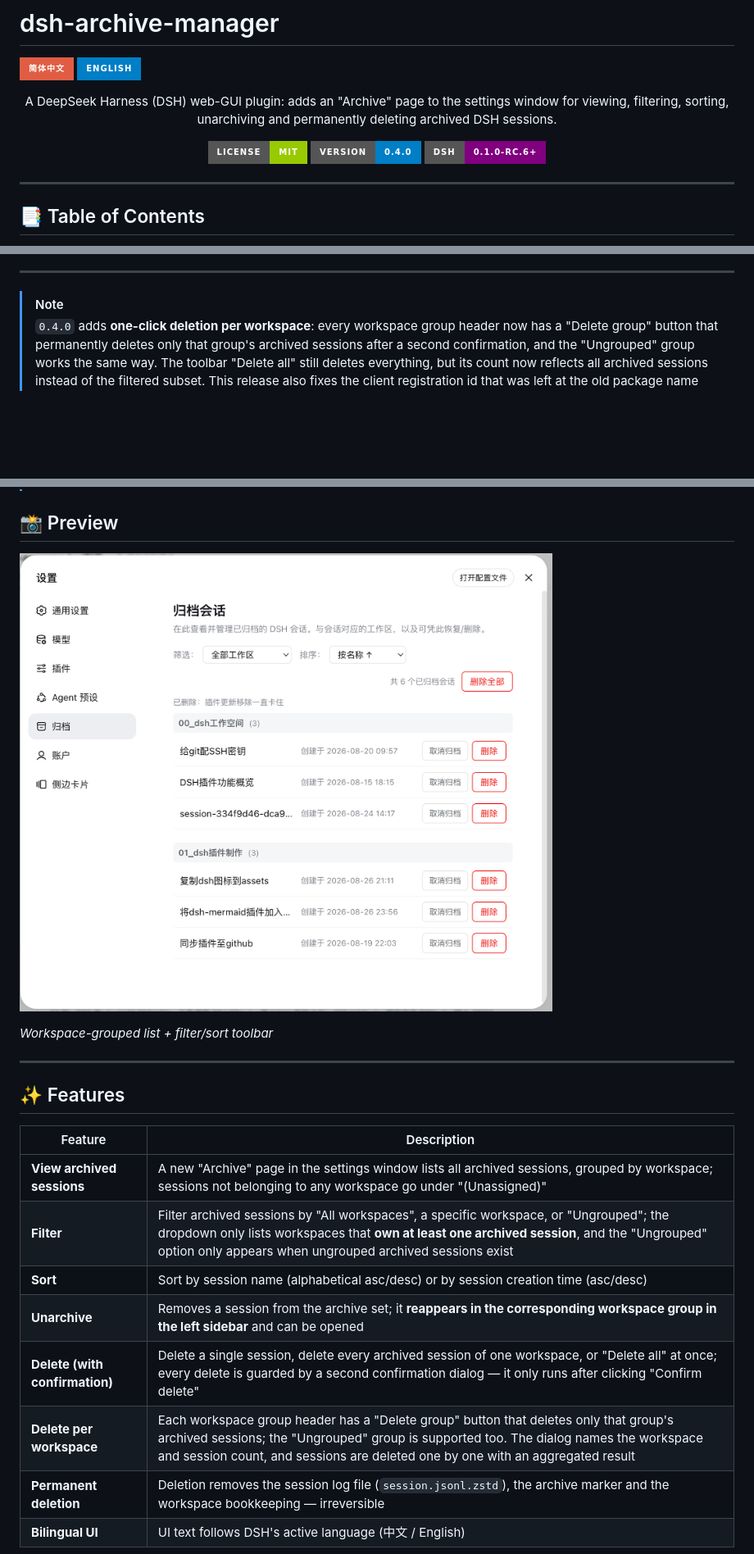
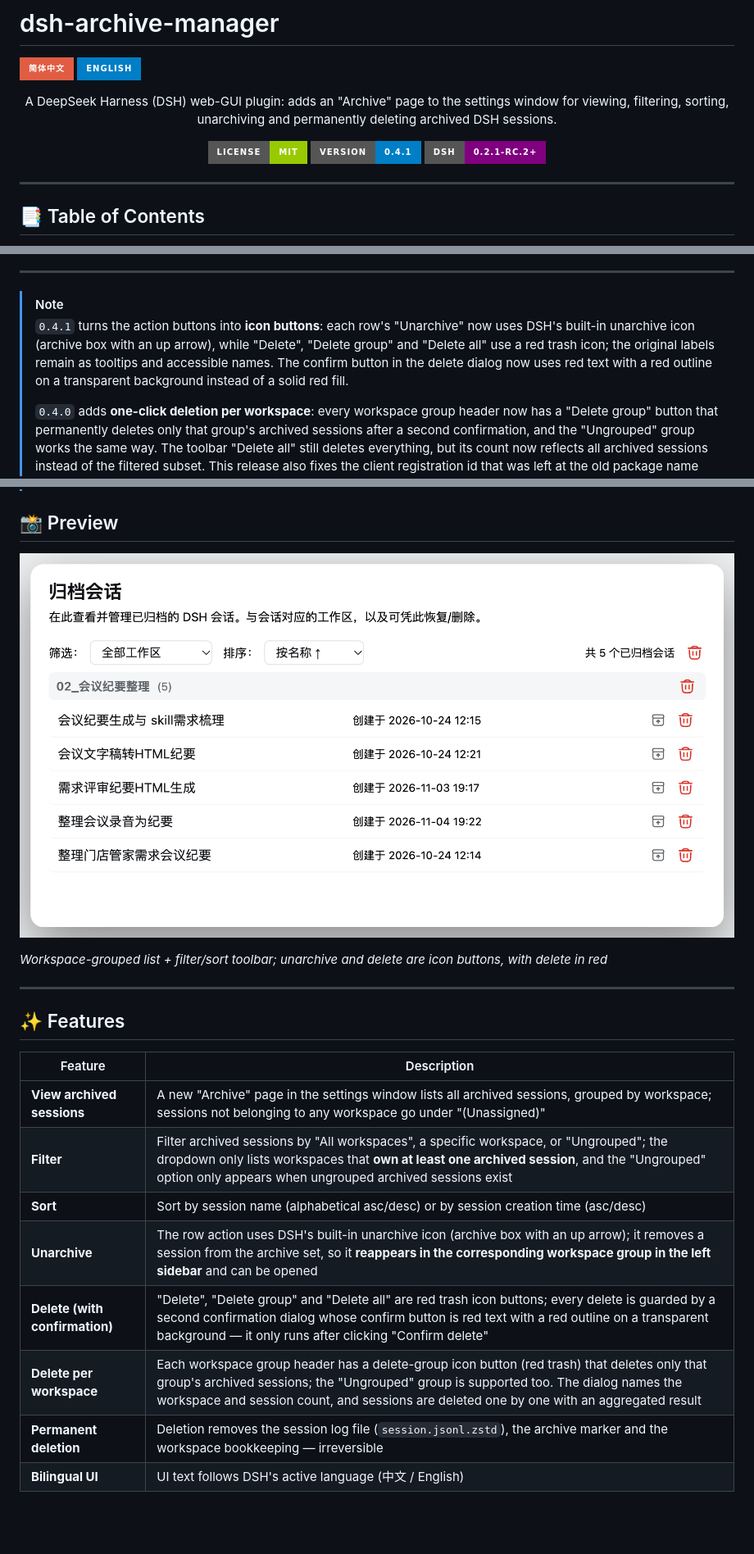
Before and after one commit to Ycet/dsh-archive-manager, a Markdown page: README_en.md, 3 parts joined by grey strips. Shown at 82% size. Rendered like a GitHub page; pictures changed too: assets/screenshot/archive-page.png; badges without logos; blank space fills up the shorter version.

```diff
--- a/README_en.md
+++ b/README_en.md
@@ -8,8 +8,8 @@
 A DeepSeek Harness (DSH) web-GUI plugin: adds an "Archive" page to the settings window for viewing, filtering, sorting, unarchiving and permanently deleting archived DSH sessions.
 
 [![License: MIT](https://img.shields.io/badge/License-MIT-green.svg?style=for-the-badge)](LICENSE)
-[![Version](https://img.shields.io/badge/version-0.4.0-blue.svg?style=for-the-badge)](package.json)
-[![DSH](https://img.shields.io/badge/DSH-0.1.0--rc.6%2B-purple.svg?style=for-the-badge)](https://github.com/deepseek-ai/deepseek-harness)
+[![Version](https://img.shields.io/badge/version-0.4.1-blue.svg?style=for-the-badge)](package.json)
+[![DSH](https://img.shields.io/badge/DSH-0.2.1--rc.2%2B-purple.svg?style=for-the-badge)](https://github.com/deepseek-ai/deepseek-harness)
 
 </div>
 
@@ -30,6 +30,8 @@ A DeepSeek Harness (DSH) web-GUI plugin: adds an "Archive" page to the settings
 ---
 
 > [!NOTE]
+> `0.4.1` turns the action buttons into **icon buttons**: each row's "Unarchive" now uses DSH's built-in unarchive icon (archive box with an up arrow), while "Delete", "Delete group" and "Delete all" use a red trash icon; the original labels remain as tooltips and accessible names. The confirm button in the delete dialog now uses red text with a red outline on a transparent background instead of a solid red fill.
+>
 > `0.4.0` adds **one-click deletion per workspace**: every workspace group header now has a "Delete group" button that permanently deletes only that group's archived sessions after a second confirmation, and the "Ungrouped" group works the same way. The toolbar "Delete all" still deletes everything, but its count now reflects all archived sessions instead of the filtered subset. This release also fixes the client registration id that was left at the old package name after the rename to `dsh-archive-manager-ycet`, which made the page report a plugin sync failure.
 >
 > `0.3.0` makes "Delete" actually clean up: besides the log directory, it now removes the session's **projection cache** (through the official `storageDomain` domain API, invalidating both disk and memory) and its **browser-side per-session state** (sidebar layout, composer draft, follow-up-question draft, sidebar-browser state, plus the "last opened session" pointer when it names the deleted session). A failed derived-data cleanup never blocks the main flow — it is only mentioned in the success notice.
@@ -40,7 +42,7 @@ A DeepSeek Harness (DSH) web-GUI plugin: adds an "Archive" page to the settings
 
 ![Archive page preview](assets/screenshot/archive-page.png)
 
-*Workspace-grouped list + filter/sort toolbar*
+*Workspace-grouped list + filter/sort toolbar; unarchive and delete are icon buttons, with delete in red*
 
 ---
 
@@ -51,9 +53,9 @@ A DeepSeek Harness (DSH) web-GUI plugin: adds an "Archive" page to the settings
 | **View archived sessions** | A new "Archive" page in the settings window lists all archived sessions, grouped by workspace; sessions not belonging to any workspace go under "(Unassigned)" |
 | **Filter** | Filter archived sessions by "All workspaces", a specific workspace, or "Ungrouped"; the dropdown only lists workspaces that **own at least one archived session**, and the "Ungrouped" option only appears when ungrouped archived sessions exist |
 | **Sort** | Sort by session name (alphabetical asc/desc) or by session creation time (asc/desc) |
-| **Unarchive** | Removes a session from the archive set; it **reappears in the corresponding workspace group in the left sidebar** and can be opened |
-| **Delete (with confirmation)** | Delete a single session, delete every archived session of one workspace, or "Delete all" at once; every delete is guarded by a second confirmation dialog — it only runs after clicking "Confirm delete" |
-| **Delete per workspace** | Each workspace group header has a "Delete group" button that deletes only that group's archived sessions; the "Ungrouped" group is supported too. The dialog names the workspace and session count, and sessions are deleted one by one with an aggregated result |
+| **Unarchive** | The row action uses DSH's built-in unarchive icon (archive box with an up arrow); it removes a session from the archive set, so it **reappears in the corresponding workspace group in the left sidebar** and can be opened |
+| **Delete (with confirmation)** | "Delete", "Delete group" and "Delete all" are red trash icon buttons; every delete is guarded by a second confirmation dialog whose confirm button is red text with a red outline on a transparent background — it only runs after clicking "Confirm delete" |
+| **Delete per workspace** | Each workspace group header has a delete-group icon button (red trash) that deletes only that group's archived sessions; the "Ungrouped" group is supported too. The dialog names the workspace and session count, and sessions are deleted one by one with an aggregated result |
 | **Permanent deletion** | Deletion removes the session log file (`session.jsonl.zstd`), the archive marker and the workspace bookkeeping — irreversible |
 | **Bilingual UI** | UI text follows DSH's active language (中文 / English) |
 
```
Also changed, not shown: other parts of README_en.md (+2 -2 lines), README.md (+9 -7 lines), 4 other files.
